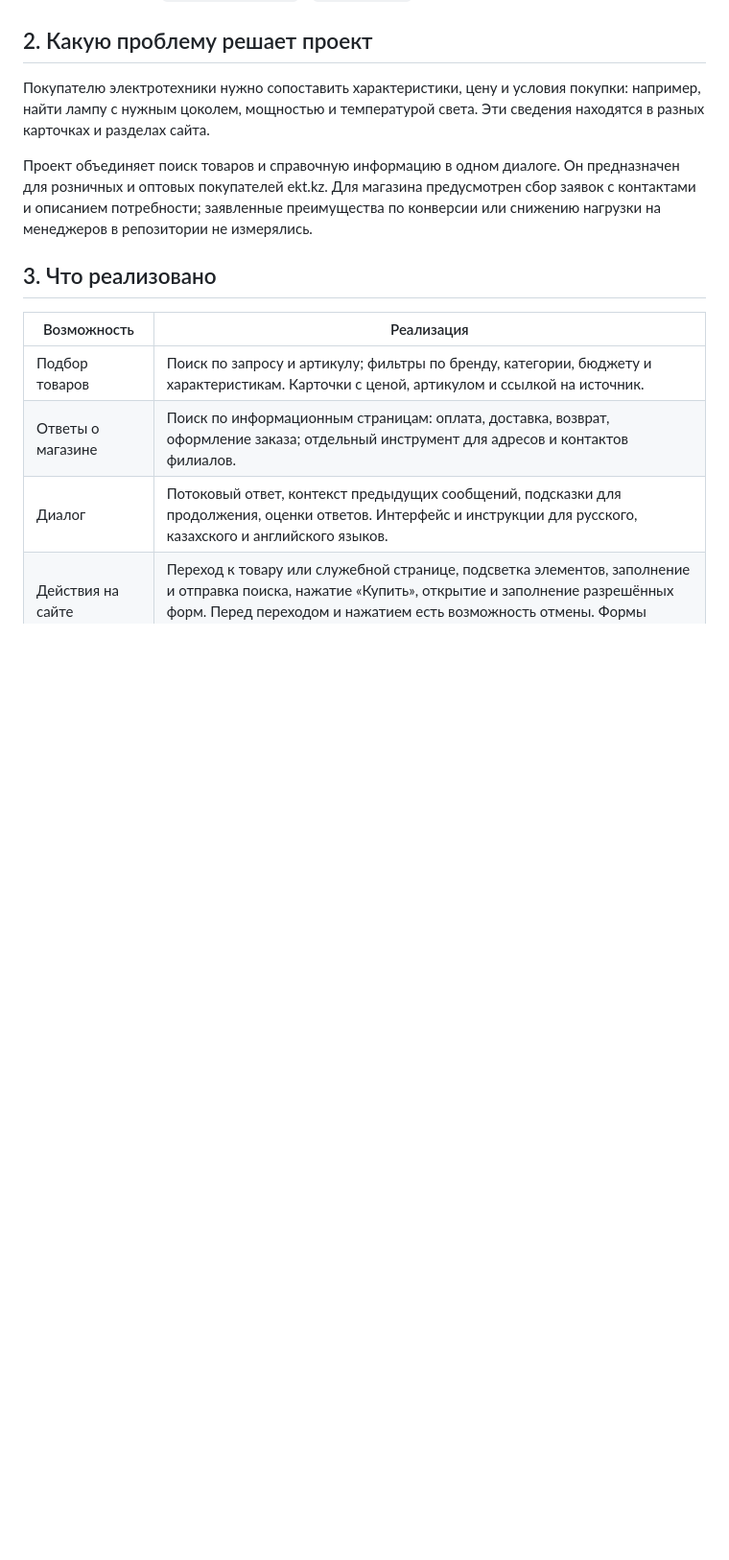
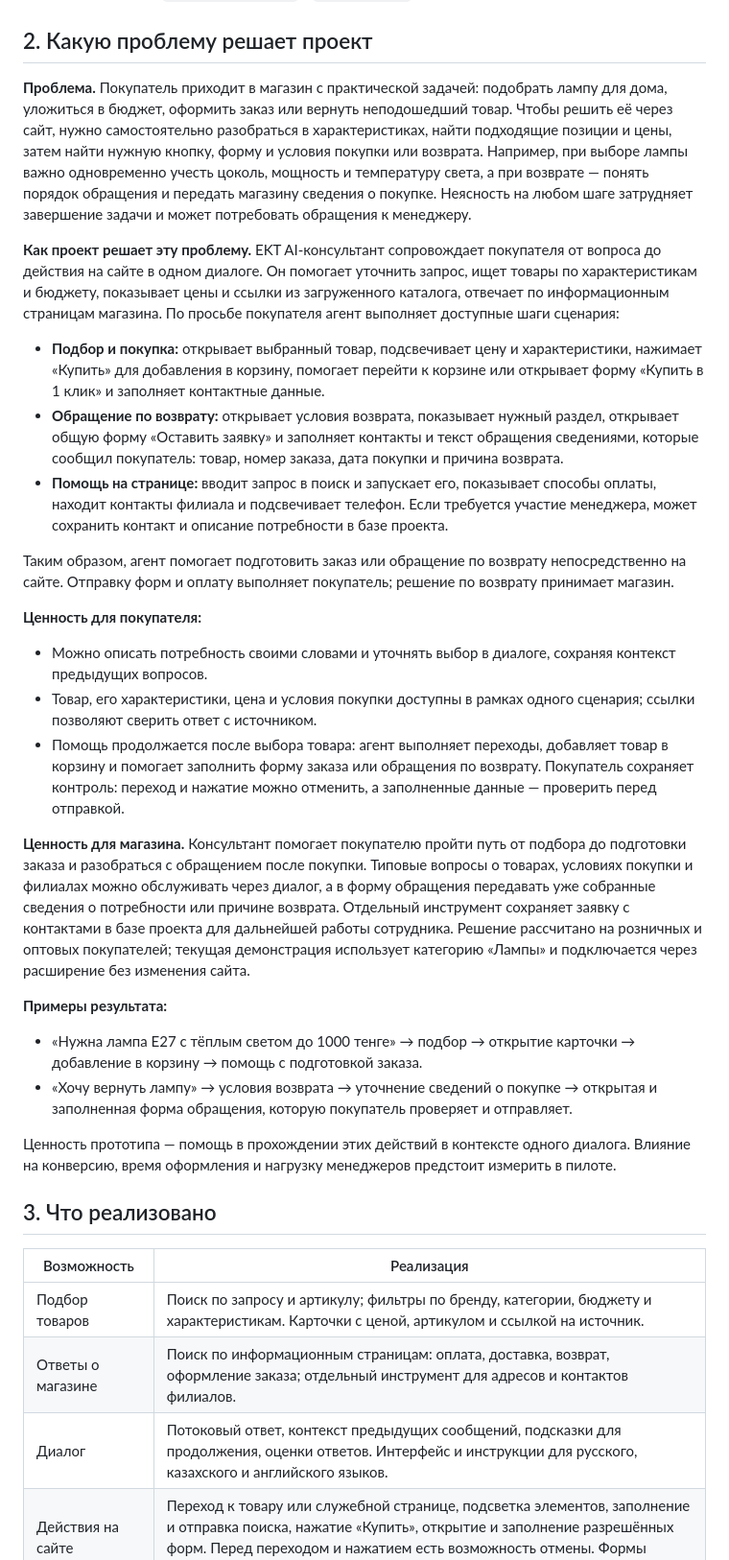
Before and after one commit to BAITC-Hacks/hack-b0093e63-centras-ai-hub, a Markdown page: README.md, the part around the change. Shown at 96% size. Drawn GitHub-style; blank space fills up the shorter version.

Commit message:
docs: clarify value and purchase and return workflows

```diff
--- a/README.md
+++ b/README.md
@@ -14,9 +14,30 @@
 
 ## 2. Какую проблему решает проект
 
-Покупателю электротехники нужно сопоставить характеристики, цену и условия покупки: например, найти лампу с нужным цоколем, мощностью и температурой света. Эти сведения находятся в разных карточках и разделах сайта.
+**Проблема.** Покупатель приходит в магазин с практической задачей: подобрать лампу для дома, уложиться в бюджет, оформить заказ или вернуть неподошедший товар. Чтобы решить её через сайт, нужно самостоятельно разобраться в характеристиках, найти подходящие позиции и цены, затем найти нужную кнопку, форму и условия покупки или возврата. Например, при выборе лампы важно одновременно учесть цоколь, мощность и температуру света, а при возврате — понять порядок обращения и передать магазину сведения о покупке. Неясность на любом шаге затрудняет завершение задачи и может потребовать обращения к менеджеру.
 
-Проект объединяет поиск товаров и справочную информацию в одном диалоге. Он предназначен для розничных и оптовых покупателей ekt.kz. Для магазина предусмотрен сбор заявок с контактами и описанием потребности; заявленные преимущества по конверсии или снижению нагрузки на менеджеров в репозитории не измерялись.
+**Как проект решает эту проблему.** EKT AI-консультант сопровождает покупателя от вопроса до действия на сайте в одном диалоге. Он помогает уточнить запрос, ищет товары по характеристикам и бюджету, показывает цены и ссылки из загруженного каталога, отвечает по информационным страницам магазина. По просьбе покупателя агент выполняет доступные шаги сценария:
+
+- **Подбор и покупка:** открывает выбранный товар, подсвечивает цену и характеристики, нажимает «Купить» для добавления в корзину, помогает перейти к корзине или открывает форму «Купить в 1 клик» и заполняет контактные данные.
+- **Обращение по возврату:** открывает условия возврата, показывает нужный раздел, открывает общую форму «Оставить заявку» и заполняет контакты и текст обращения сведениями, которые сообщил покупатель: товар, номер заказа, дата покупки и причина возврата.
+- **Помощь на странице:** вводит запрос в поиск и запускает его, показывает способы оплаты, находит контакты филиала и подсвечивает телефон. Если требуется участие менеджера, может сохранить контакт и описание потребности в базе проекта.
+
+Таким образом, агент помогает подготовить заказ или обращение по возврату непосредственно на сайте. Отправку форм и оплату выполняет покупатель; решение по возврату принимает магазин.
+
+**Ценность для покупателя:**
+
+- Можно описать потребность своими словами и уточнять выбор в диалоге, сохраняя контекст предыдущих вопросов.
+- Товар, его характеристики, цена и условия покупки доступны в рамках одного сценария; ссылки позволяют сверить ответ с источником.
+- Помощь продолжается после выбора товара: агент выполняет переходы, добавляет товар в корзину и помогает заполнить форму заказа или обращения по возврату. Покупатель сохраняет контроль: переход и нажатие можно отменить, а заполненные данные — проверить перед отправкой.
+
+**Ценность для магазина.** Консультант помогает покупателю пройти путь от подбора до подготовки заказа и разобраться с обращением после покупки. Типовые вопросы о товарах, условиях покупки и филиалах можно обслуживать через диалог, а в форму обращения передавать уже собранные сведения о потребности или причине возврата. Отдельный инструмент сохраняет заявку с контактами в базе проекта для дальнейшей работы сотрудника. Решение рассчитано на розничных и оптовых покупателей; текущая демонстрация использует категорию «Лампы» и подключается через расширение без изменения сайта.
+
+**Примеры результата:**
+
+- «Нужна лампа E27 с тёплым светом до 1000 тенге» → подбор → открытие карточки → добавление в корзину → помощь с подготовкой заказа.
+- «Хочу вернуть лампу» → условия возврата → уточнение сведений о покупке → открытая и заполненная форма обращения, которую покупатель проверяет и отправляет.
+
+Ценность прототипа — помощь в прохождении этих действий в контексте одного диалога. Влияние на конверсию, время оформления и нагрузку менеджеров предстоит измерить в пилоте.
 
 ## 3. Что реализовано
 
```
